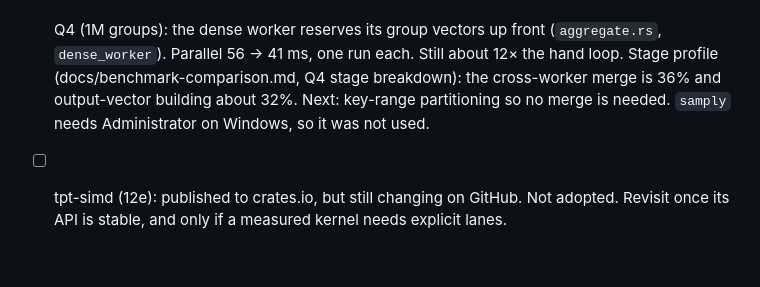
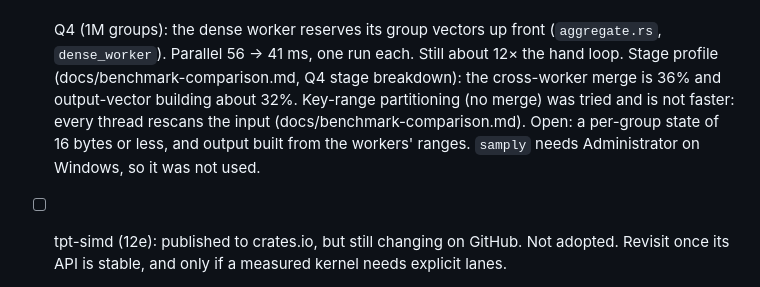
Before and after one commit to tpt-solutions/tpt-strata, a Markdown page: todo.md, the part around the change. Rendered like a GitHub page; blank space fills up the shorter version.

Commit message:
Update the Q4 todo entry after the partitioning experiment

```diff
--- a/todo.md
+++ b/todo.md
@@ -653,8 +653,10 @@ Single-thread results, 1,000,000 rows (first measurement → now): group by
       (`aggregate.rs`, `dense_worker`). Parallel 56 → 41 ms, one run each. Still
       about 12× the hand loop. Stage profile (docs/benchmark-comparison.md,
       Q4 stage breakdown): the cross-worker merge is 36% and output-vector
-      building about 32%. Next: key-range partitioning so no merge is needed.
-      `samply` needs Administrator on Windows, so it was not used.
+      building about 32%. Key-range partitioning (no merge) was tried and is not
+      faster: every thread rescans the input (docs/benchmark-comparison.md). Open:
+      a per-group state of 16 bytes or less, and output built from the workers'
+      ranges. `samply` needs Administrator on Windows, so it was not used.
 - [ ] tpt-simd (12e): published to crates.io, but still changing on GitHub.
       Not adopted. Revisit once its API is stable, and only if a measured
       kernel needs explicit lanes.
```
